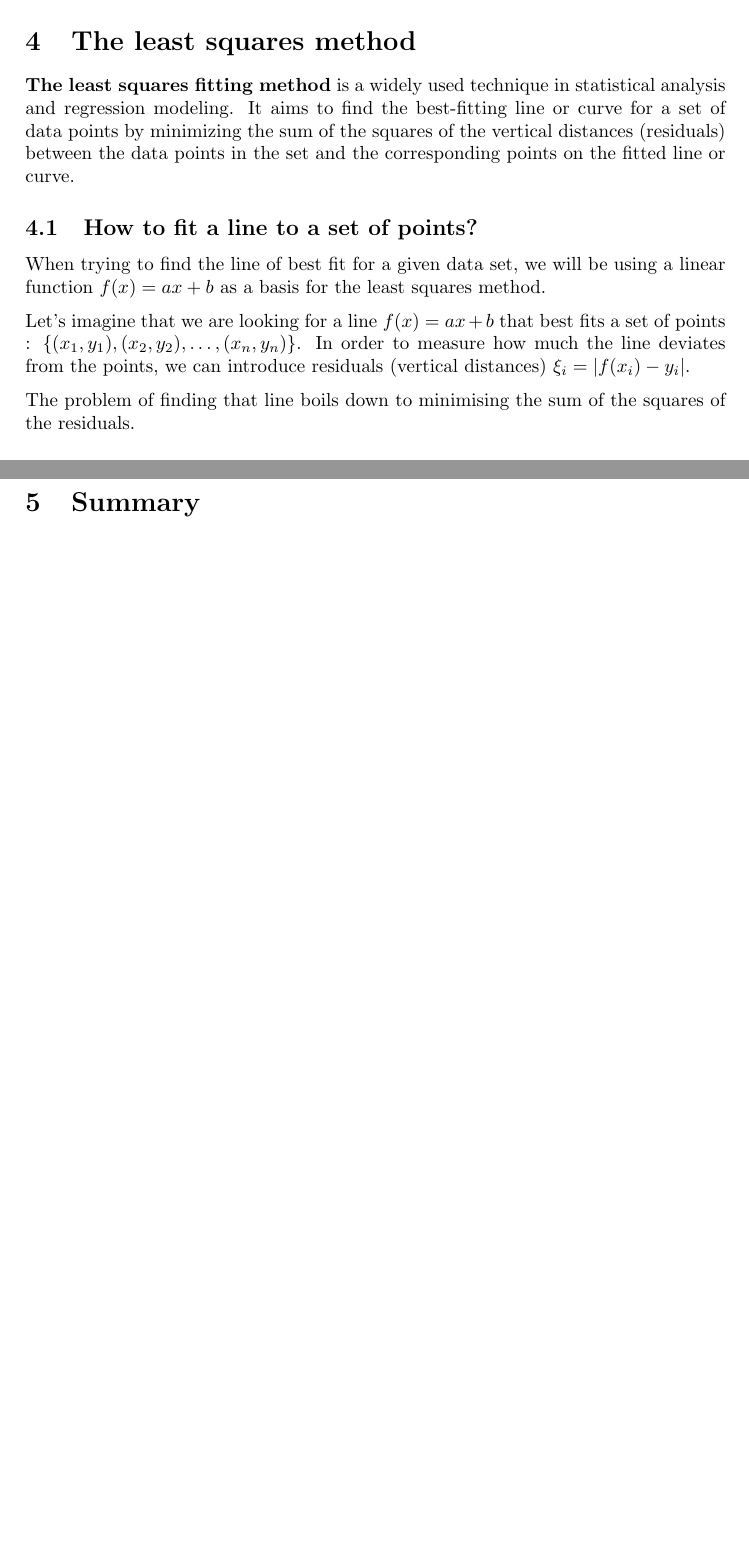
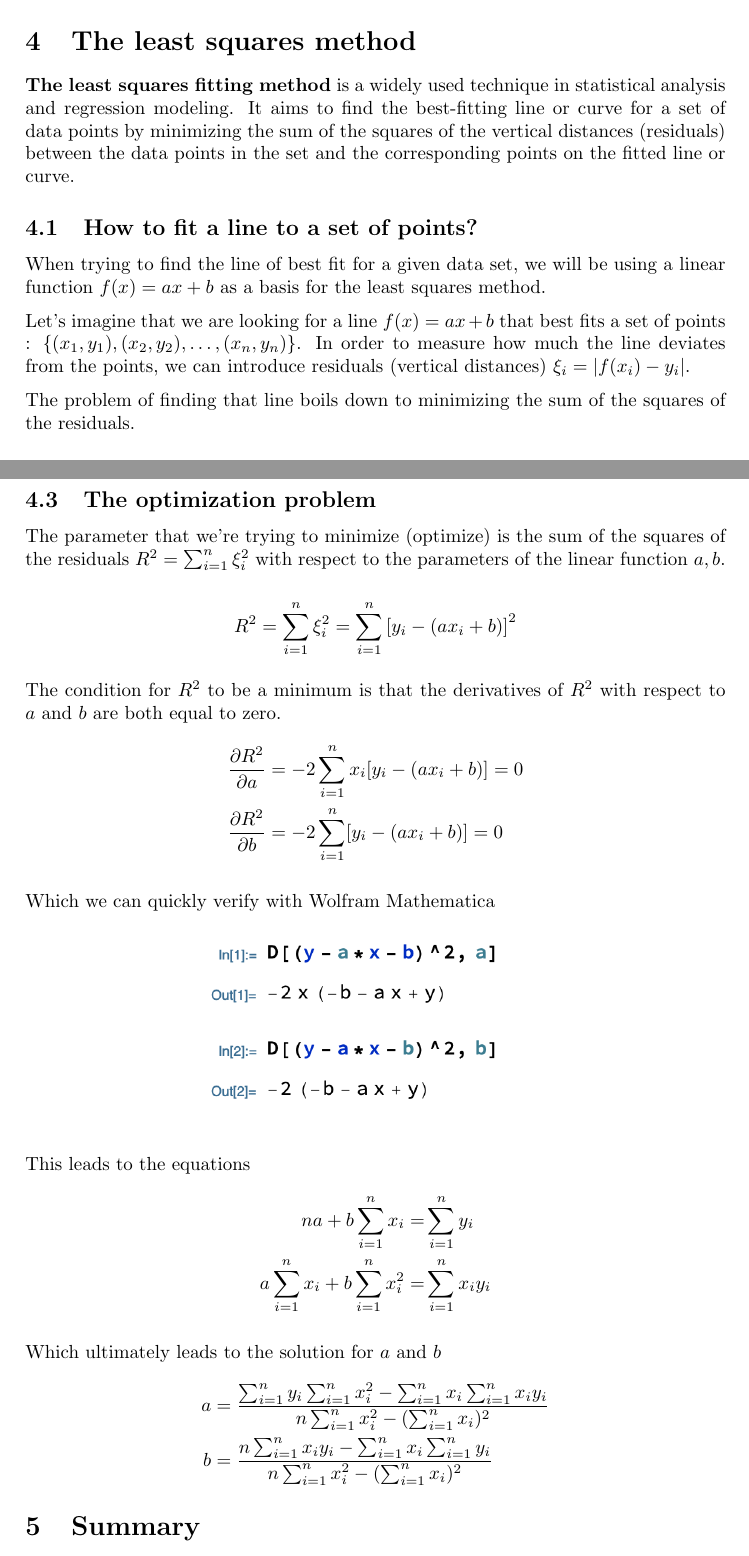
Before and after one commit to sz-hankus/mathematical-methods-project, a LaTeX document (report/report.tex): two parts of pages 5 and 6 of 6, joined at a grey line, cut so that both start at the same text, the shorter picture padded with empty space. Compiled offline with pdfLaTeX.

Commit message:
óptimization problem description

```diff
--- a/report/report.tex
+++ b/report/report.tex
@@ -195,7 +195,7 @@ a set of points : \( \{(x_1,y_1), (x_2,y_2),\ldots,(x_n,y_n)\} \).
 In order to measure how much the line deviates from the points, we can introduce
 residuals (vertical distances) \( \xi_i = | f(x_i) - y_i |  \).
 
-The problem of finding that line boils down to minimising the sum of the
+The problem of finding that line boils down to minimizing the sum of the
 squares of the residuals.
 
 \subsection{Geometric interpretation}
@@ -211,6 +211,46 @@ The distance in the vertical direction between the point and the line is the
 residual \( \xi \) of that point. The squares represent \( \xi^2 \) -- which is
 the parameter that we're trying to minimize.
 
+\subsection{The optimization problem}
+The parameter that we're trying to minimize (optimize) is the sum of the squares
+of the residuals \( R^2 = \sum_{i=1}^{n} \xi_i^2 \) with respect to the parameters of
+the linear function \( a, b \).
+
+\[
+	R^2 = \sum_{i=1}^{n} \xi_i^2 = \sum_{i=1}^{n} \left[ y_i - (ax_i + b) \right]^2
+\]
+
+The condition for \( R^2 \) to be a minimum is that the derivatives of \( R^2 \)
+with respect to \( a \) and \( b \) are both equal to zero.
+\begin{equation*}
+	\begin{aligned}
+		\frac{\partial R^2}{\partial a} & = -2\sum_{i=1}^n x_i[y_i-(ax_i+b)] = 0 \\
+		\frac{\partial R^2}{\partial b} & = -2\sum_{i=1}^n [y_i-(ax_i+b)] = 0 \\
+	\end{aligned}
+\end{equation*}
+
+Which we can quickly verify with Wolfram Mathematica
+\begin{figure}[H]
+\centering
+\includegraphics[width=0.5\textwidth]{images/least_squares_derivatives.png}
+\end{figure}
+
+This leads to the equations
+\begin{equation*}
+	\begin{aligned}
+		na + b \sum_{i=1}^{n} x_i	= & \sum_{i=1}^{n} y_i \\
+		a \sum_{i=1}^{n} x_i + b \sum_{i=1}^{n} x_i^2 = & \sum_{i=1}^{n} x_i y_i
+	\end{aligned}
+\end{equation*}
+
+Which ultimately leads to the solution for \( a \) and \( b \)
+\begin{equation*}
+	\begin{aligned}
+	a & = \frac{\sum_{i=1}^{n}y_i\sum_{i=1}^{n}x_i^2-\sum_{i=1}^{n}x_i\sum_{i=1}^{n}x_iy_i}{n\sum_{i=1}^{n}x_i^2-(\sum_{i=1}^{n}x_i)^2} \\
+	b & = \frac{n\sum_{i=1}^{n}x_iy_i-\sum_{i=1}^{n}x_i\sum_{i=1}^{n}y_i}{n\sum_{i=1}^{n}x_i^2-(\sum_{i=1}^{n}x_i)^2}
+	\end{aligned}
+\end{equation*}
+
 
 \section{Summary}
 
```
Also changed, not shown: report/images/least_squares_derivatives.png (added).
